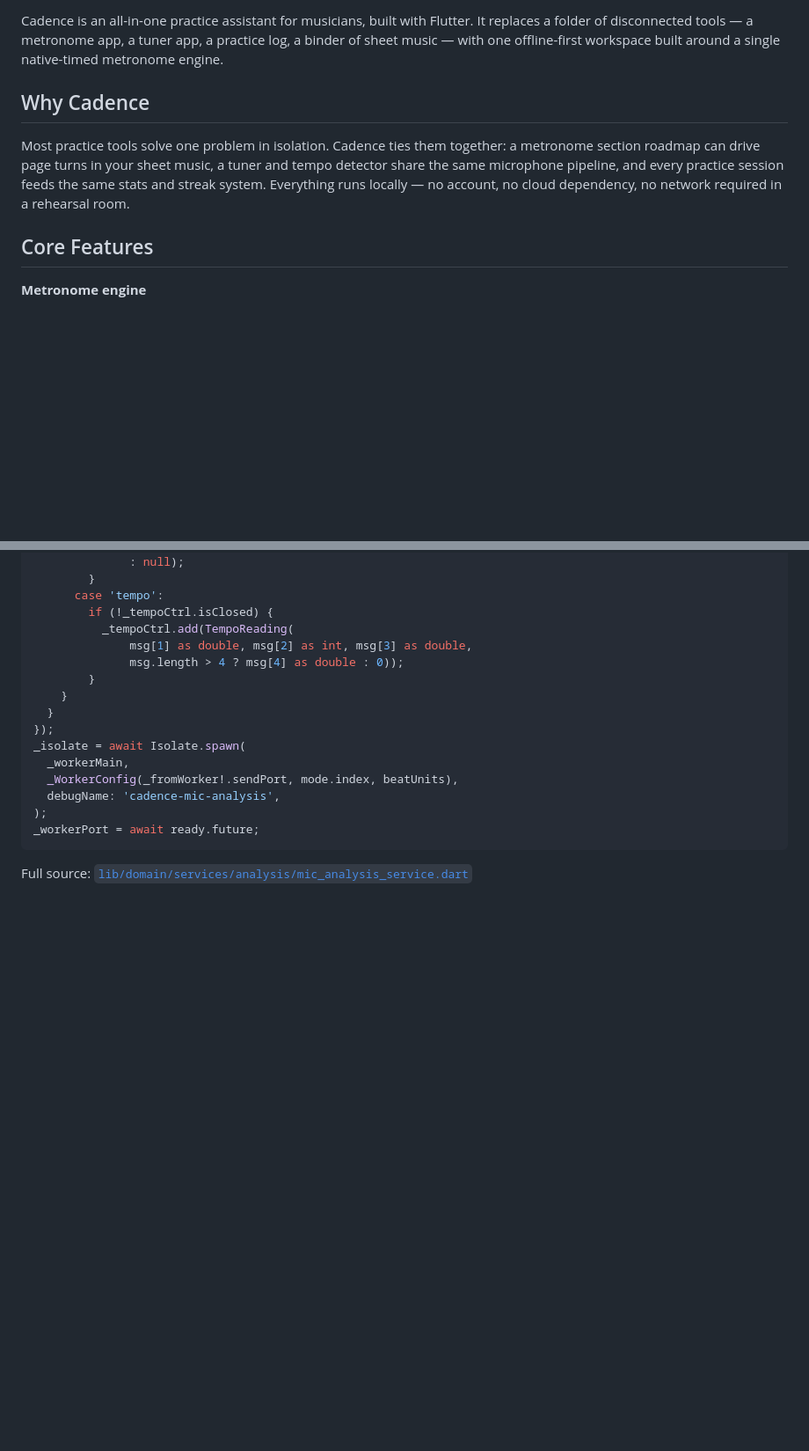
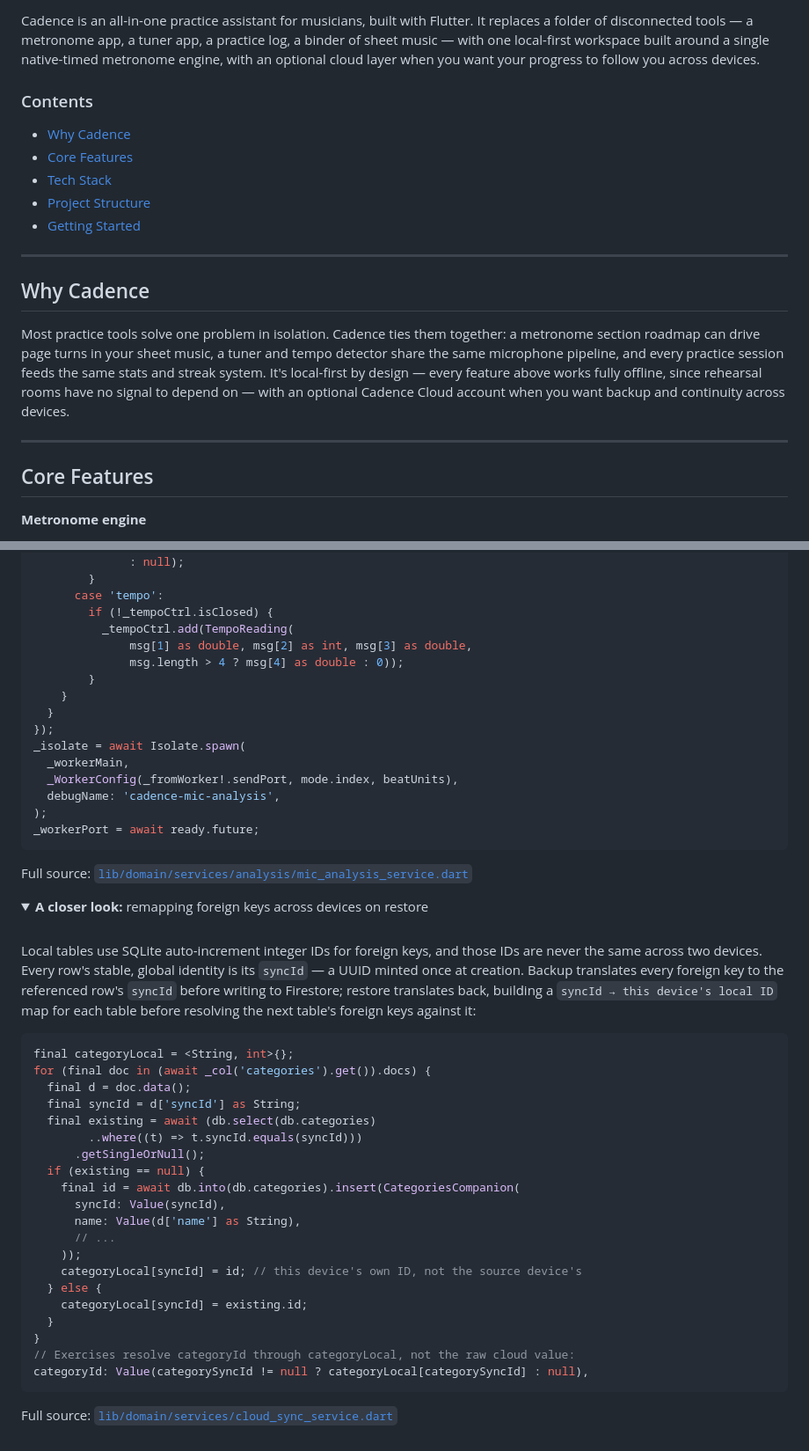
Before and after one commit to Ashton-Hawkins08/cadence, a Markdown page: README.md, 2 parts joined by grey strips. Shown at 88% size. GitHub-like rendering; folded sections open; blank space fills up the shorter version.

Commit message:
docs: refresh README with Cadence Cloud, table of contents, cleaner structure
- New Cadence Cloud feature section (matches the depth/tone of the
  existing four) covering optional auth, one-tap + constant backup,
  auto-restore on sign-in, and the cross-device syncId FK remapping --
  called out as its own "closer look" code sample alongside the
  existing audio-isolate one, since it's the same caliber of real
  engineering detail worth showing rather than just claiming
- Corrected "no cloud dependency" in the opening pitch and Why Cadence
  section -- that was accurate when written, isn't anymore; now states
  local-first-by-default with cloud strictly optional, which is what's
  actually true
- Added a table of contents and section-divider rules now that there
  are 5 feature areas instead of 4
- Tech Stack table gains a Cloud sync row; Getting Started notes the
  app builds and runs fully offline with zero Firebase config

Co-Authored-By: Claude Sonnet 5 <noreply@anthropic.com>

````diff
--- a/README.md
+++ b/README.md
@@ -14,11 +15,23 @@
   <img alt="Platforms" src="https://img.shields.io/badge/Platform-Android%20%7C%20Windows-4B45D6">
 </p>
 
-Cadence is an all-in-one practice assistant for musicians, built with Flutter. It replaces a folder of disconnected tools — a metronome app, a tuner app, a practice log, a binder of sheet music — with one offline-first workspace built around a single native-timed metronome engine.
+Cadence is an all-in-one practice assistant for musicians, built with Flutter. It replaces a folder of disconnected tools — a metronome app, a tuner app, a practice log, a binder of sheet music — with one local-first workspace built around a single native-timed metronome engine, with an optional cloud layer when you want your progress to follow you across devices.
+
+### Contents
+
+- [Why Cadence](#why-cadence)
+- [Core Features](#core-features)
+- [Tech Stack](#tech-stack)
+- [Project Structure](#project-structure)
+- [Getting Started](#getting-started)
+
+---
 
 ## Why Cadence
 
-Most practice tools solve one problem in isolation. Cadence ties them together: a metronome section roadmap can drive page turns in your sheet music, a tuner and tempo detector share the same microphone pipeline, and every practice session feeds the same stats and streak system. Everything runs locally — no account, no cloud dependency, no network required in a rehearsal room.
+Most practice tools solve one problem in isolation. Cadence ties them together: a metronome section roadmap can drive page turns in your sheet music, a tuner and tempo detector share the same microphone pipeline, and every practice session feeds the same stats and streak system. It's local-first by design — every feature above works fully offline, since rehearsal rooms have no signal to depend on — with an optional Cadence Cloud account when you want backup and continuity across devices.
+
+---
 
 ## Core Features
 
@@ -131,3 +154,37 @@ _workerPort = await ready.future;
 Full source: [`lib/domain/services/analysis/mic_analysis_service.dart`](lib/domain/services/analysis/mic_analysis_service.dart)
 
 </details>
+
+<details>
+<summary><b>A closer look:</b> remapping foreign keys across devices on restore</summary>
+
+<br>
+
+Local tables use SQLite auto-increment integer IDs for foreign keys, and those IDs are never the same across two devices. Every row's stable, global identity is its `syncId` — a UUID minted once at creation. Backup translates every foreign key to the referenced row's `syncId` before writing to Firestore; restore translates back, building a `syncId → this device's local ID` map for each table before resolving the next table's foreign keys against it:
+
+```dart
+final categoryLocal = <String, int>{};
+for (final doc in (await _col('categories').get()).docs) {
+  final d = doc.data();
+  final syncId = d['syncId'] as String;
+  final existing = await (db.select(db.categories)
+        ..where((t) => t.syncId.equals(syncId)))
+      .getSingleOrNull();
+  if (existing == null) {
+    final id = await db.into(db.categories).insert(CategoriesCompanion(
+      syncId: Value(syncId),
+      name: Value(d['name'] as String),
+      // ...
+    ));
+    categoryLocal[syncId] = id; // this device's own ID, not the source device's
+  } else {
+    categoryLocal[syncId] = existing.id;
+  }
+}
+// Exercises resolve categoryId through categoryLocal, not the raw cloud value:
+categoryId: Value(categorySyncId != null ? categoryLocal[categorySyncId] : null),
+```
+
+Full source: [`lib/domain/services/cloud_sync_service.dart`](lib/domain/services/cloud_sync_service.dart)
+
+</details>
````
Also changed, not shown: other parts of README.md (+15 -4 lines).
